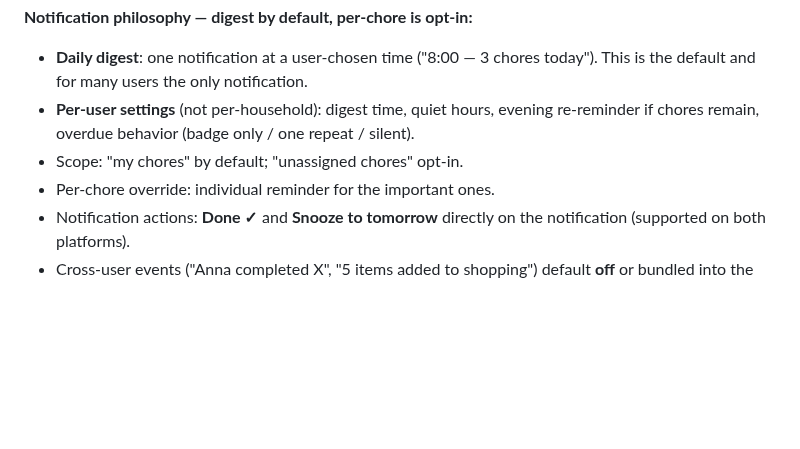
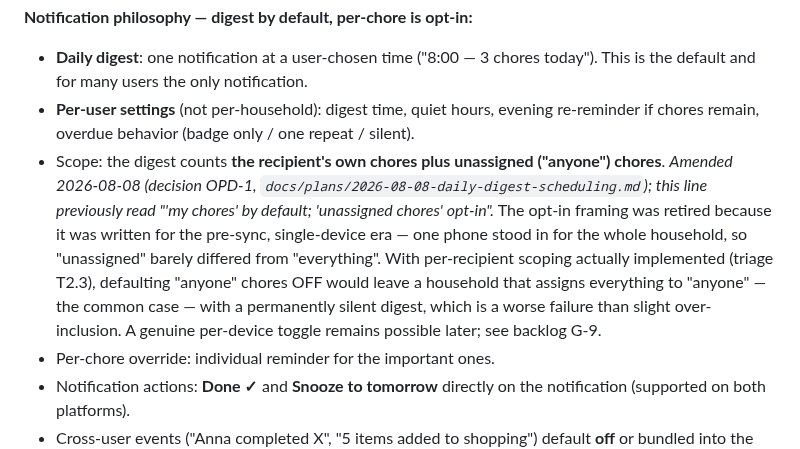
Before and after one commit to igorzamyslov/chore-app, a Markdown page: DESIGN.md, the part around the change. Drawn GitHub-style; blank space fills up the shorter version.

Commit message:
Amend DESIGN.md 3: digest scope is own plus unassigned chores
OPD-1 (docs/plans/2026-08-08-daily-digest-scheduling.md) makes counting
unassigned "anyone" chores part of the digest's default scope, which is
the opposite of what DESIGN.md 3 said ("my chores" by default, unassigned
opt-in). Specs and design decisions are binding contracts in this project,
so the deviation is recorded rather than silently absorbed. Also records
the retired opt-in as a possible future toggle, backlog G-9, rather than
building it now with nobody having asked for it.

```diff
--- a/DESIGN.md
+++ b/DESIGN.md
@@ -90,7 +90,18 @@ with one tap; swipe for skip/snooze.
 - **Per-user settings** (not per-household): digest time, quiet hours,
   evening re-reminder if chores remain, overdue behavior (badge only / one
   repeat / silent).
-- Scope: "my chores" by default; "unassigned chores" opt-in.
+- Scope: the digest counts **the recipient's own chores plus unassigned
+  ("anyone") chores**. *Amended 2026-08-08 (decision OPD-1,
+  `docs/plans/2026-08-08-daily-digest-scheduling.md`); this line previously
+  read "'my chores' by default; 'unassigned chores' opt-in".* The opt-in
+  framing was retired because it was written for the pre-sync,
+  single-device era — one phone stood in for the whole household, so
+  "unassigned" barely differed from "everything". With per-recipient
+  scoping actually implemented (triage T2.3), defaulting "anyone" chores
+  OFF would leave a household that assigns everything to "anyone" — the
+  common case — with a permanently silent digest, which is a worse failure
+  than slight over-inclusion. A genuine per-device toggle remains possible
+  later; see backlog G-9.
 - Per-chore override: individual reminder for the important ones.
 - Notification actions: **Done ✓** and **Snooze to tomorrow** directly on the
   notification (supported on both platforms).
```
Also changed, not shown: docs/backlog.md (+1 -0 lines).
